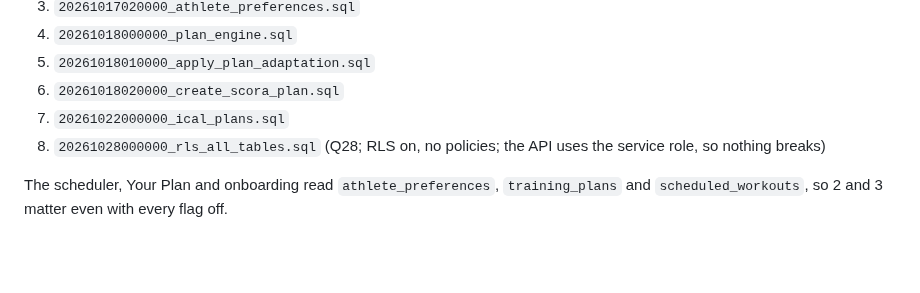
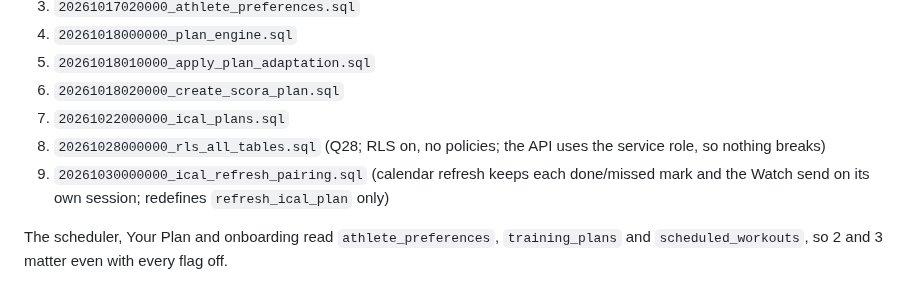
Before and after one commit to evanwilliamk/scora, a Markdown page: docs/merge-checklist.md, the part around the change. GitHub-like rendering; blank space fills up the shorter version.

Commit message:
docs(checklist): add the ical refresh pairing migration
Co-Authored-By: Claude Opus 5.5 <noreply@anthropic.com>

```diff
--- a/docs/merge-checklist.md
+++ b/docs/merge-checklist.md
@@ -27,6 +27,7 @@ All tested on PGlite (`apps/api/test/migrations.test.ts`), none applied anywhere
 6. `20261018020000_create_scora_plan.sql`
 7. `20261022000000_ical_plans.sql`
 8. `20261028000000_rls_all_tables.sql` (Q28; RLS on, no policies; the API uses the service role, so nothing breaks)
+9. `20261030000000_ical_refresh_pairing.sql` (calendar refresh keeps each done/missed mark and the Watch send on its own session; redefines `refresh_ical_plan` only)
 
 The scheduler, Your Plan and onboarding read `athlete_preferences`, `training_plans` and `scheduled_workouts`, so 2 and 3 matter even with every flag off.
 
```
